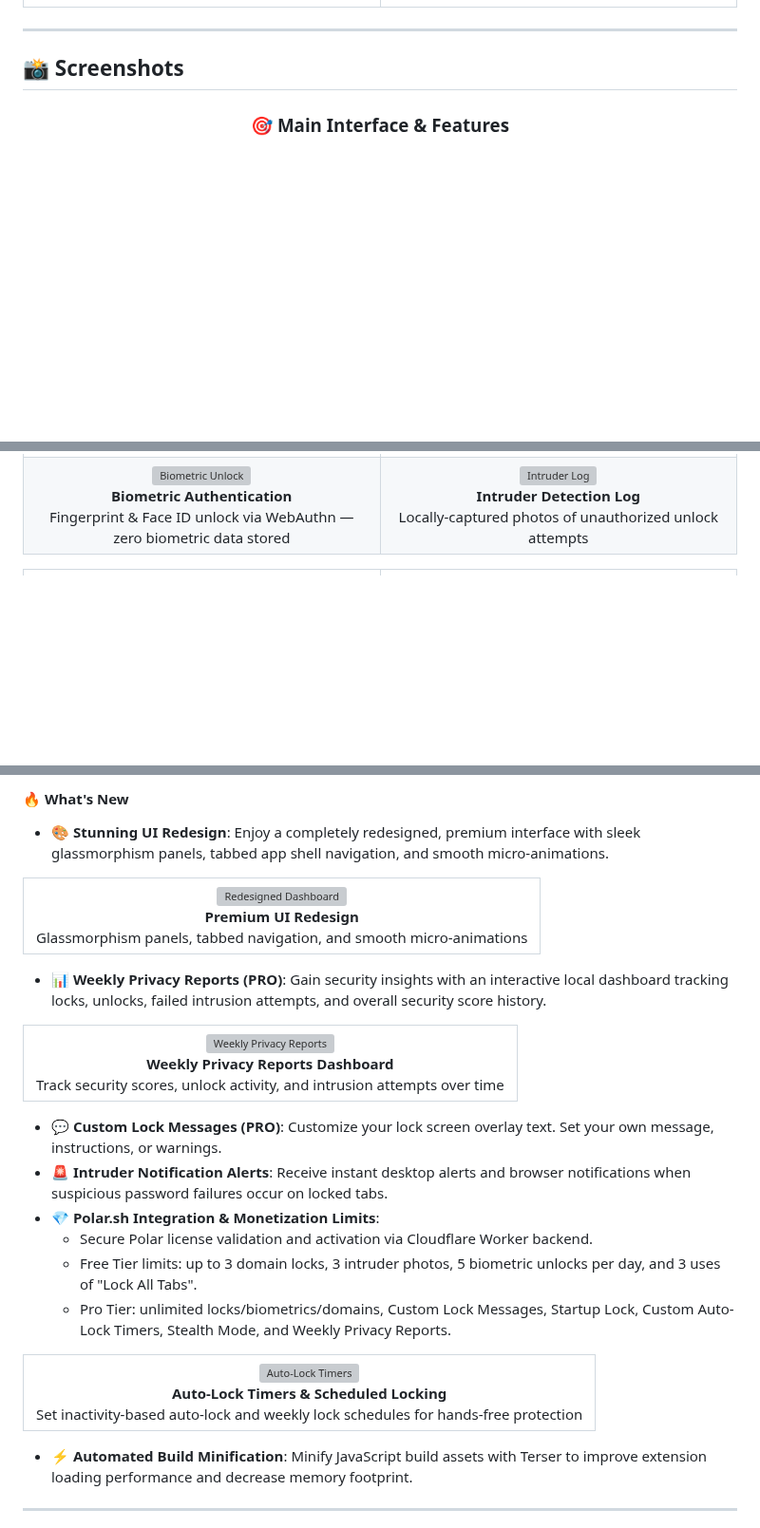
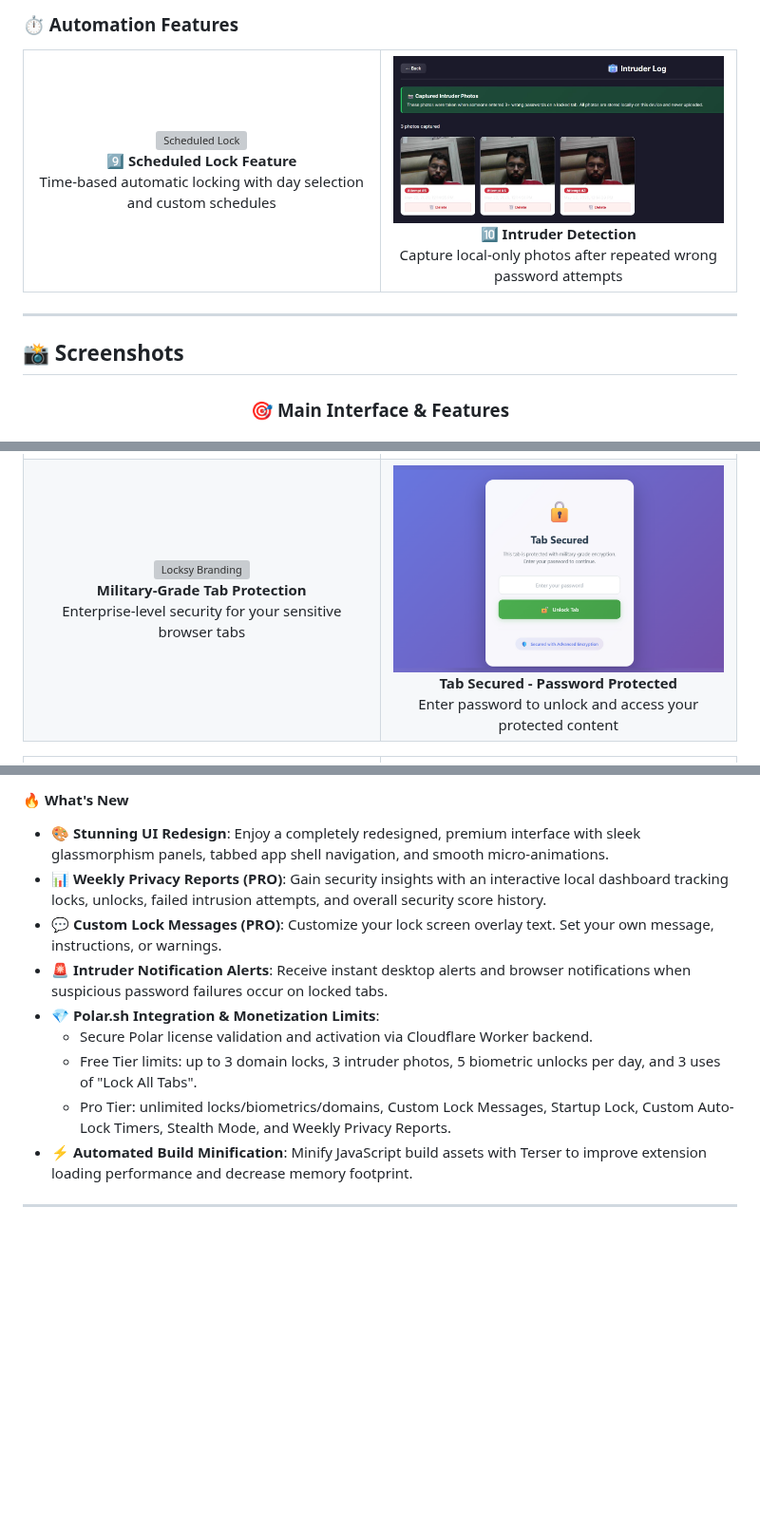
Before and after one commit to vansh-121/Locksy, a Markdown page: README.md, 3 parts joined by grey strips. Shown at 95% size. GitHub-like rendering; blank space fills up the shorter version; grey boxes are pictures that could not be loaded.

Commit message:
Revert "Revamp README with updated hero banner, promotional screenshots, and restructured feature tables"
This reverts commit 455baec46f1ca0d35d3fa88b2d7aec87bb3878a9.

```diff
--- a/README.md
+++ b/README.md
@@ -106,3 +120,20 @@
+### ⏱️ Automation Features
+
+<table>
+  <tr>
+    <td align="center" width="50%">
+      <img src="assets/videos/Part9.gif" alt="Scheduled Lock" width="100%">
+      <br>
+      <b>9️⃣ Scheduled Lock Feature</b>
+      <br>
+      Time-based automatic locking with day selection and custom schedules
+    </td>
+    <td align="center" width="50%">
+      <img src="assets/images/screenshots/Intruder_detection.jpeg" alt="Intruder Detection" width="100%">
+      <br>
+      <b>🔟 Intruder Detection</b>
+      <br>
+      Capture local-only photos after repeated wrong password attempts
     </td>
   </tr>
 </table>
@@ -138,14 +169,14 @@
       <br>
-      <b>Biometric Authentication</b>
+      <b>Military-Grade Tab Protection</b>
       <br>
-      Fingerprint & Face ID unlock via WebAuthn — zero biometric data stored
+      Enterprise-level security for your sensitive browser tabs
     </td>
     <td align="center" width="50%">
-      <img src="assets/images/screenshots/promo_intruder.png" alt="Intruder Log" width="100%">
+      <img src="assets/images/screenshots/Final.png" alt="Locked Tab" width="100%">
       <br>
-      <b>Intruder Detection Log</b>
+      <b>Tab Secured - Password Protected</b>
       <br>
-      Locally-captured photos of unauthorized unlock attempts
+      Enter password to unlock and access your protected content
     </td>
   </tr>
 </table
@@ -184,52 +215,13 @@
 #### 🔥 What's New
 
 - **🎨 Stunning UI Redesign**: Enjoy a completely redesigned, premium interface with sleek glassmorphism panels, tabbed app shell navigation, and smooth micro-animations.
-
-<table>
-  <tr>
-    <td align="center">
-      <img src="assets/images/screenshots/promo_dashboard.png" alt="Redesigned Dashboard" width="100%">
-      <br>
-      <b>Premium UI Redesign</b>
-      <br>
-      Glassmorphism panels, tabbed navigation, and smooth micro-animations
-    </td>
-  </tr>
-</table>
-
 - **📊 Weekly Privacy Reports (PRO)**: Gain security insights with an interactive local dashboard tracking locks, unlocks, failed intrusion attempts, and overall security score history.
-
-<table>
-  <tr>
-    <td align="center">
-      <img src="assets/images/screenshots/promo_privacy_report.png" alt="Weekly Privacy Reports" width="100%">
-      <br>
-      <b>Weekly Privacy Reports Dashboard</b>
-      <br>
-      Track security scores, unlock activity, and intrusion attempts over time
-    </td>
-  </tr>
-</table>
-
 - **💬 Custom Lock Messages (PRO)**: Customize your lock screen overlay text. Set your own message, instructions, or warnings.
 - **🚨 Intruder Notification Alerts**: Receive instant desktop alerts and browser notifications when suspicious password failures occur on locked tabs.
 - **💎 Polar.sh Integration & Monetization Limits**:
   - Secure Polar license validation and activation via Cloudflare Worker backend.
   - Free Tier limits: up to 3 domain locks, 3 intruder photos, 5 biometric unlocks per day, and 3 uses of "Lock All Tabs".
   - Pro Tier: unlimited locks/biometrics/domains, Custom Lock Messages, Startup Lock, Custom Auto-Lock Timers, Stealth Mode, and Weekly Privacy Reports.
-
-<table>
-  <tr>
-    <td align="center">
-      <img src="assets/images/screenshots/promo_timers.png" alt="Auto-Lock Timers" width="100%">
-      <br>
-      <b>Auto-Lock Timers & Scheduled Locking</b>
-      <br>
-      Set inactivity-based auto-lock and weekly lock schedules for hands-free protection
-    </td>
-  </tr>
-</table>
-
 - **⚡ Automated Build Minification**: Minify JavaScript build assets with Terser to improve extension loading performance and decrease memory footprint.
 
 ---
```
Also changed, not shown: other parts of README.md (+48 -46 lines), assets/images/screenshots/promo_tab_lock.png.
